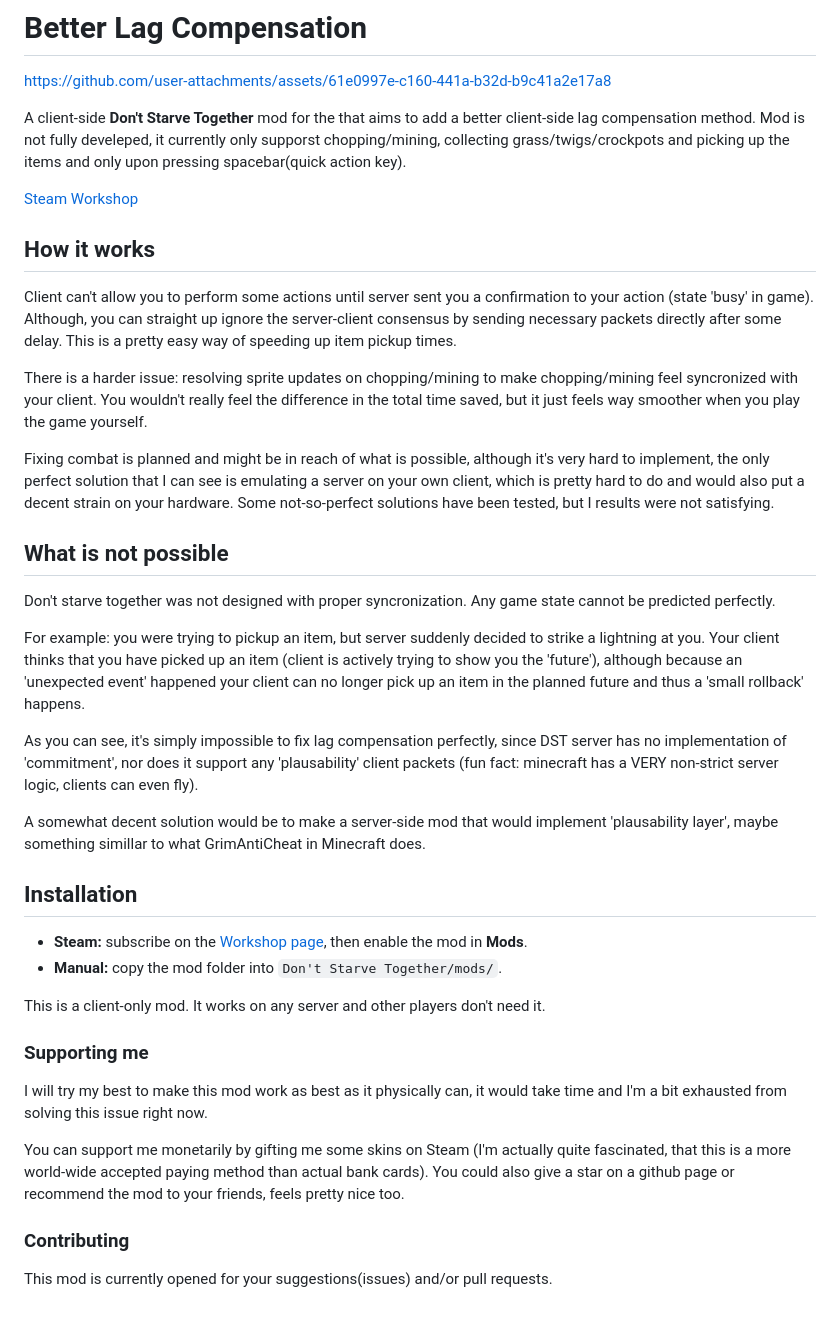
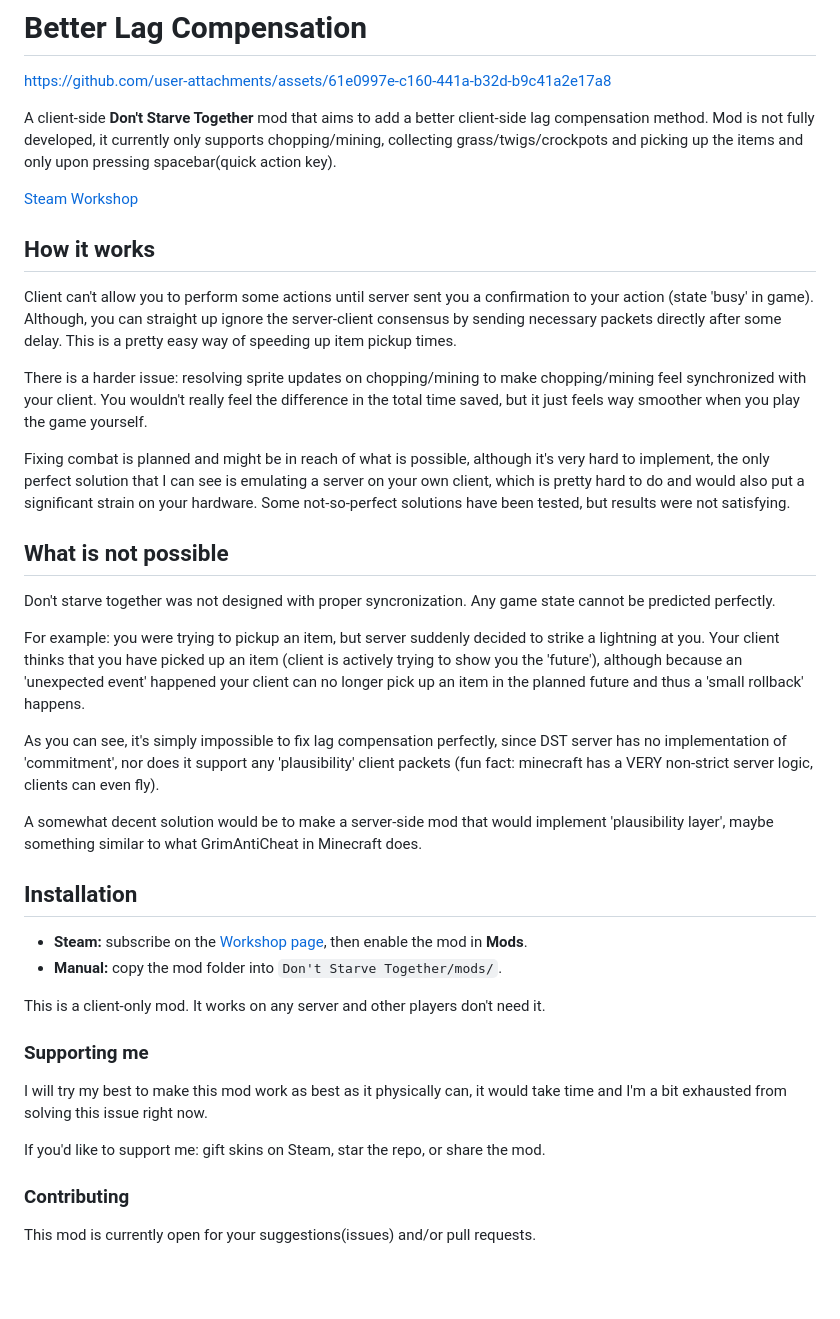
Before and after one commit to DortyTheGreat/BetterLagComp, a Markdown page: README.md, the part around one of its changes. GitHub-like rendering; blank space fills up the shorter version.

```diff
--- a/README.md
+++ b/README.md
@@ -2,6 +6,6 @@
 
 https://github.com/user-attachments/assets/61e0997e-c160-441a-b32d-b9c41a2e17a8
 
-A client-side **Don't Starve Together** mod for the that aims to add a better client-side lag compensation method.
-Mod is not fully develeped, it currently only supporst chopping/mining, collecting grass/twigs/crockpots and picking up the items and only upon pressing spacebar(quick action key).
+A client-side **Don't Starve Together** mod that aims to add a better client-side lag compensation method.
+Mod is not fully developed, it currently only supports chopping/mining, collecting grass/twigs/crockpots and picking up the items and only upon pressing spacebar(quick action key).
 
@@ -11,9 +15,9 @@ Mod is not fully develeped, it currently only supporst chopping/mining, collecti
 
 Client can't allow you to perform some actions until server sent you a confirmation to your action (state 'busy' in game). Although, you can straight up ignore the server-client consensus by sending necessary packets directly after some delay. This is a pretty easy way of speeding up item pickup times.
 
-There is a harder issue: resolving sprite updates on chopping/mining to make chopping/mining feel syncronized with your client. You wouldn't really feel the difference in the total time saved, but it just feels way smoother when you play the game yourself.
+There is a harder issue: resolving sprite updates on chopping/mining to make chopping/mining feel synchronized with your client. You wouldn't really feel the difference in the total time saved, but it just feels way smoother when you play the game yourself.
 
-Fixing combat is planned and might be in reach of what is possible, although it's very hard to implement, the only perfect solution that I can see is emulating a server on your own client, which is pretty hard to do and would also put a decent strain on your hardware. Some not-so-perfect solutions have been tested, but I results were not satisfying.
+Fixing combat is planned and might be in reach of what is possible, although it's very hard to implement, the only perfect solution that I can see is emulating a server on your own client, which is pretty hard to do and would also put a significant strain on your hardware. Some not-so-perfect solutions have been tested, but results were not satisfying.
 
 ## What is not possible
 
@@ -21,9 +25,9 @@ Don't starve together was not designed with proper syncronization. Any game stat
 
 For example: you were trying to pickup an item, but server suddenly decided to strike a lightning at you. Your client thinks that you have picked up an item (client is actively trying to show you the 'future'), although because an 'unexpected event' happened your client can no longer pick up an item in the planned future and thus a 'small rollback' happens.
 
-As you can see, it's simply impossible to fix lag compensation perfectly, since DST server has no implementation of 'commitment', nor does it support any 'plausability' client packets (fun fact: minecraft has a VERY non-strict server logic, clients can even fly).
+As you can see, it's simply impossible to fix lag compensation perfectly, since DST server has no implementation of 'commitment', nor does it support any 'plausibility' client packets (fun fact: minecraft has a VERY non-strict server logic, clients can even fly).
 
-A somewhat decent solution would be to make a server-side mod that would implement 'plausability layer', maybe something simillar to what GrimAntiCheat in Minecraft does.
+A somewhat decent solution would be to make a server-side mod that would implement 'plausibility layer', maybe something similar to what GrimAntiCheat in Minecraft does.
 
 ## Installation
 
@@ -36,8 +40,8 @@ This is a client-only mod. It works on any server and other players don't need i
 
 I will try my best to make this mod work as best as it physically can, it would take time and I'm a bit exhausted from solving this issue right now.
 
-You can support me monetarily by gifting me some skins on Steam (I'm actually quite fascinated, that this is a more world-wide accepted paying method than actual bank cards). You could also give a star on a github page or recommend the mod to your friends, feels pretty nice too.
+If you'd like to support me: gift skins on Steam, star the repo, or share the mod.
 
 ### Contributing
 
-This mod is currently opened for your suggestions(issues) and/or pull requests.
+This mod is currently open for your suggestions(issues) and/or pull requests.
```
Also changed, not shown: other parts of README.md (+6 -2 lines).
